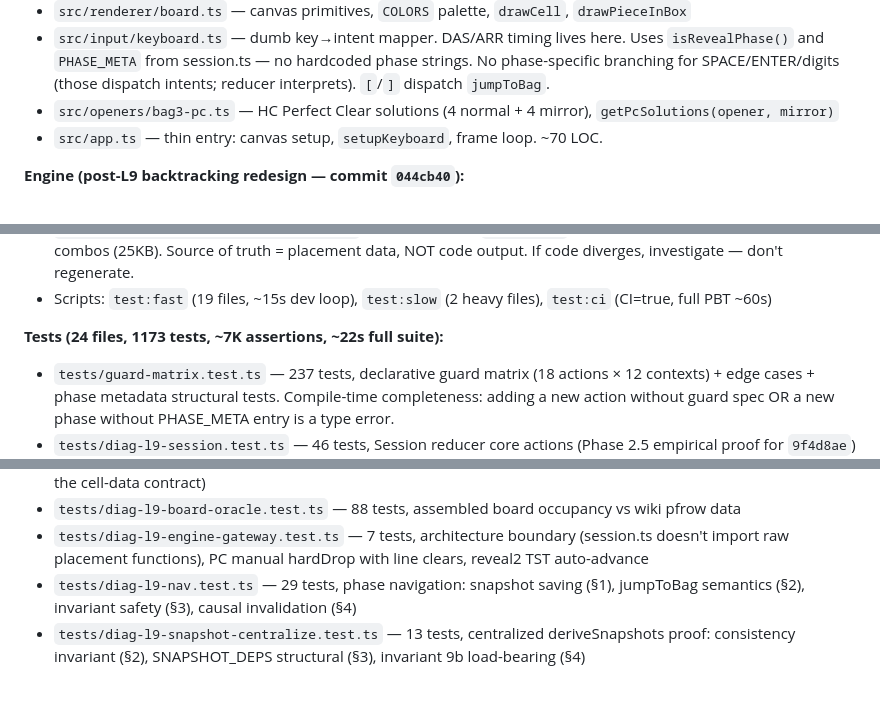
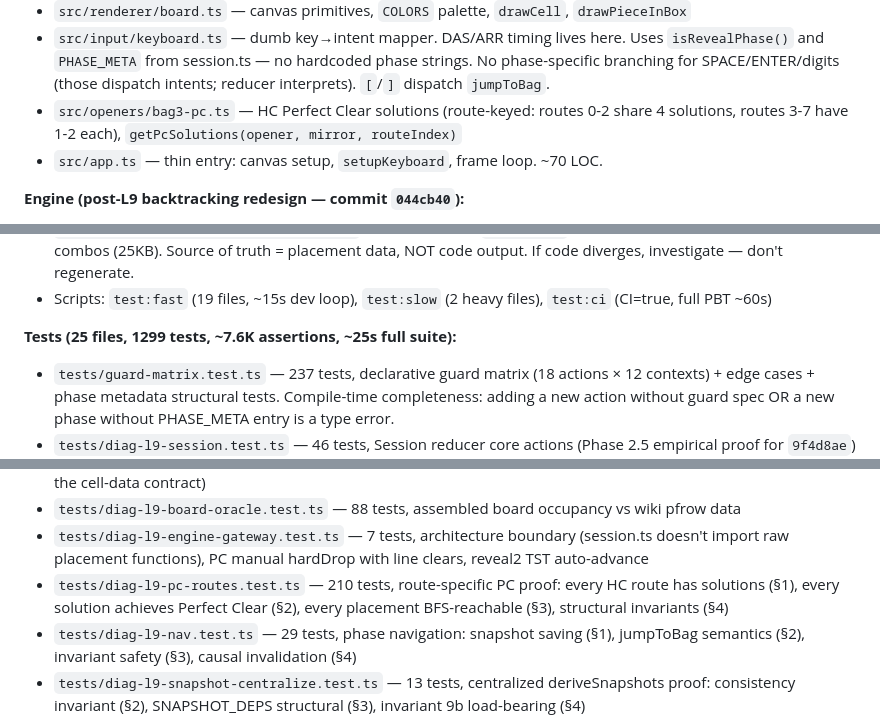
Before and after one commit to yachi/td-opener-trainer, a Markdown page: CLAUDE.md, 3 parts joined by grey strips. GitHub-like rendering; blank space fills up the shorter version.

Commit message:
docs(claude): route-aware PC docs, test counts (1299 tests, 25 files)

```diff
--- a/CLAUDE.md
+++ b/CLAUDE.md
@@ -269,7 +269,7 @@ If not resting, the placement order is wrong. Use permutation solver to find val
 - `src/renderer/session.ts` — single phase-aware renderer, reads everything from Session (no static doctrinal reads except rule card + opener name). `drawReveal1Panel` shows user's held piece in manual mode (Bug #1 fix). 6 phase panels: guess1/reveal1/guess2/reveal2/guess3/reveal3. Nav bar with contextual breadcrumb labels (HC ✓, Rt 3/8, PC 2/4) between title bar and board.
 - `src/renderer/board.ts` — canvas primitives, `COLORS` palette, `drawCell`, `drawPieceInBox`
 - `src/input/keyboard.ts` — dumb key→intent mapper. DAS/ARR timing lives here. Uses `isRevealPhase()` and `PHASE_META` from session.ts — no hardcoded phase strings. No phase-specific branching for SPACE/ENTER/digits (those dispatch intents; reducer interprets). `[`/`]` dispatch `jumpToBag`.
-- `src/openers/bag3-pc.ts` — HC Perfect Clear solutions (4 normal + 4 mirror), `getPcSolutions(opener, mirror)`
+- `src/openers/bag3-pc.ts` — HC Perfect Clear solutions (route-keyed: routes 0-2 share 4 solutions, routes 3-7 have 1-2 each), `getPcSolutions(opener, mirror, routeIndex)`
 - `src/app.ts` — thin entry: canvas setup, `setupKeyboard`, frame loop. ~70 LOC.
 
 **Engine (post-L9 backtracking redesign — commit `044cb40`):**
@@ -283,7 +283,7 @@ If not resting, the placement order is wrong. Use permutation solver to find val
 - `tests/fixtures/drill-steps-golden.json` — precomputed `buildSteps` output for all 44 opener×mirror×route combos (25KB). Source of truth = placement data, NOT code output. If code diverges, investigate — don't regenerate.
 - Scripts: `test:fast` (19 files, ~15s dev loop), `test:slow` (2 heavy files), `test:ci` (CI=true, full PBT ~60s)
 
-**Tests (24 files, 1173 tests, ~7K assertions, ~22s full suite):**
+**Tests (25 files, 1299 tests, ~7.6K assertions, ~25s full suite):**
 - `tests/guard-matrix.test.ts` — 237 tests, declarative guard matrix (18 actions × 12 contexts) + edge cases + phase metadata structural tests. Compile-time completeness: adding a new action without guard spec OR a new phase without PHASE_META entry is a type error.
 - `tests/diag-l9-session.test.ts` — 46 tests, Session reducer core actions (Phase 2.5 empirical proof for `9f4d8ae`)
 - `tests/diag-l9-manual.test.ts` — 45 tests, manual-play actions (Phase 2.5 for Reframing A+ `a02012e`)
@@ -293,6 +293,7 @@ If not resting, the placement order is wrong. Use permutation solver to find val
 - `tests/diag-l9-stamp.test.ts` — 66 tests, historical stamp proof (retained; local inline `stampSteps` still exercises the cell-data contract)
 - `tests/diag-l9-board-oracle.test.ts` — 88 tests, assembled board occupancy vs wiki pfrow data
 - `tests/diag-l9-engine-gateway.test.ts` — 7 tests, architecture boundary (session.ts doesn't import raw placement functions), PC manual hardDrop with line clears, reveal2 TST auto-advance
+- `tests/diag-l9-pc-routes.test.ts` — 210 tests, route-specific PC proof: every HC route has solutions (§1), every solution achieves Perfect Clear (§2), every placement BFS-reachable (§3), structural invariants (§4)
 - `tests/diag-l9-nav.test.ts` — 29 tests, phase navigation: snapshot saving (§1), jumpToBag semantics (§2), invariant safety (§3), causal invalidation (§4)
 - `tests/diag-l9-snapshot-centralize.test.ts` — 13 tests, centralized deriveSnapshots proof: consistency invariant (§2), SNAPSHOT_DEPS structural (§3), invariant 9b load-bearing (§4)
 - `tests/diag-drill-queue.test.ts` — 169 tests, drill-queue ordering. Diag 4 uses golden fixture (was 131s×2 DFS exhaustion, now <1s fixture read).
```
